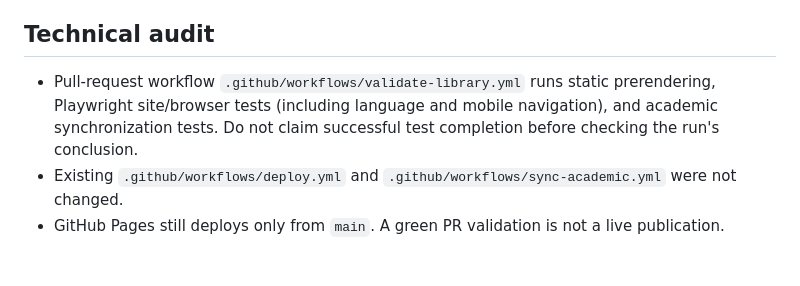
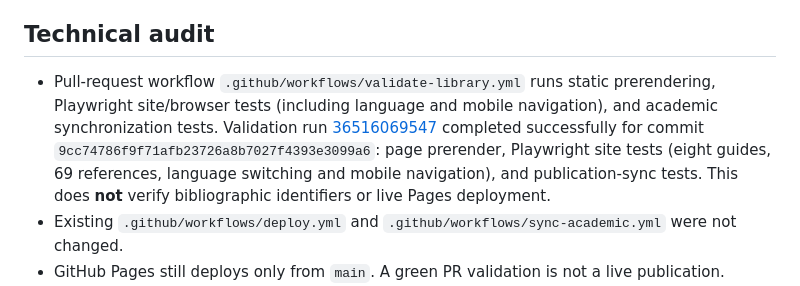
Before and after one commit to willb-ferreira/willb-ferreira.github.io, a Markdown page: docs/research-library-checkpoint.md, the part around the change. Rendered like a GitHub page; blank space fills up the shorter version.

Commit message:
Record successful pull-request browser and publication-sync tests

```diff
--- a/docs/research-library-checkpoint.md
+++ b/docs/research-library-checkpoint.md
@@ -20,7 +20,7 @@
 - The bilingual notes have matching editorial coverage; a native-language scientific copy edit remains recommended. The current original guide was retained, and only the six existing areas received added sections; the original entries are not rewritten as a formal systematic review.
 
 ## Technical audit
-- Pull-request workflow `.github/workflows/validate-library.yml` runs static prerendering, Playwright site/browser tests (including language and mobile navigation), and academic synchronization tests. Do not claim successful test completion before checking the run's conclusion.
+- Pull-request workflow `.github/workflows/validate-library.yml` runs static prerendering, Playwright site/browser tests (including language and mobile navigation), and academic synchronization tests. Validation run [36516069547](https://github.com/willb-ferreira/willb-ferreira.github.io/actions/runs/36516069547) completed successfully for commit `9cc74786f9f71afb23726a8b7027f4393e3099a6`: page prerender, Playwright site tests (eight guides, 69 references, language switching and mobile navigation), and publication-sync tests. This does **not** verify bibliographic identifiers or live Pages deployment.
 - Existing `.github/workflows/deploy.yml` and `.github/workflows/sync-academic.yml` were not changed.
 - GitHub Pages still deploys only from `main`. A green PR validation is not a live publication.
 - Inspect the pull-request CI run and `reading.html` at narrow mobile width before merging. After merging, verify the separate Pages deployment job and the published URL.
```
